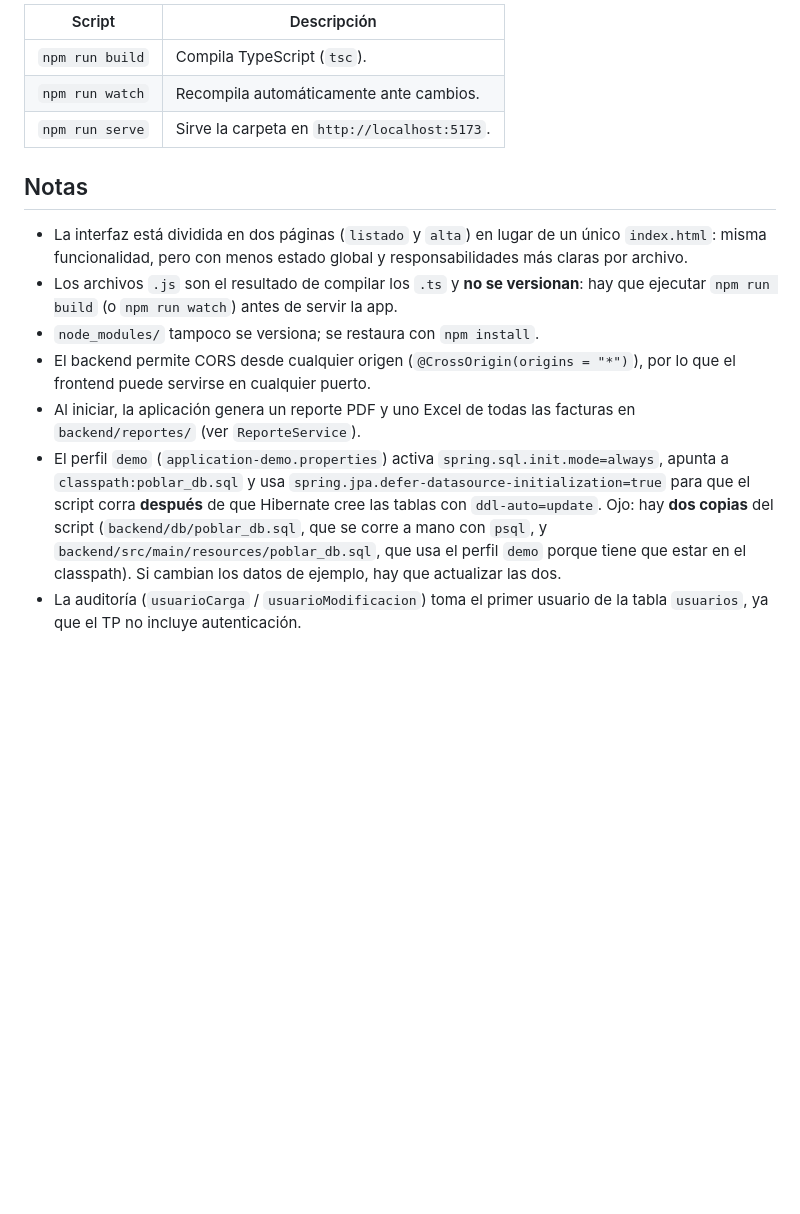
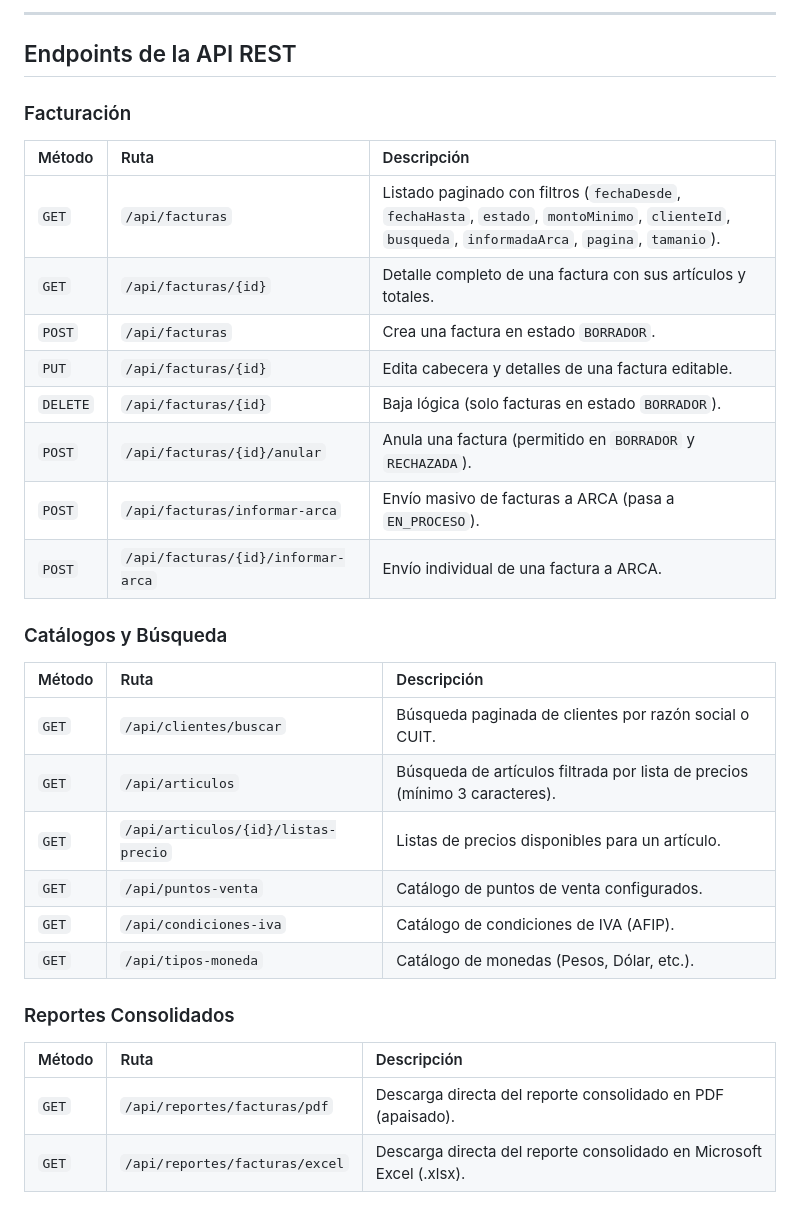
Before and after one commit to m4tiasnt/TPs-Desarrollo-de-Software, a Markdown page: TP6- Facturación Electrónica ARCA-AFIP/Implementación - TP Grupal - Facturación Electrónica ARCA-AFIP/README.md, the part around one of its changes. GitHub-like rendering; blank space fills up the shorter version.

```diff
--- a/TP6- Facturación Electrónica ARCA-AFIP/Implementación - TP Grupal - Facturación Electrónica ARCA-AFIP/README.md
+++ b/TP6- Facturación Electrónica ARCA-AFIP/Implementación - TP Grupal - Facturación Electrónica ARCA-AFIP/README.md
@@ -144,27 +127,35 @@ Luego abrir `http://localhost:5173` en el navegador. El backend debe estar corri
 
-| Script          | Descripción                                        |
-|-----------------|----------------------------------------------------|
-| `npm run build` | Compila TypeScript (`tsc`).                        |
-| `npm run watch` | Recompila automáticamente ante cambios.            |
-| `npm run serve` | Sirve la carpeta en `http://localhost:5173`.       |
+---
 
-## Notas
+## Endpoints de la API REST
 
-- La interfaz está dividida en dos páginas (`listado` y `alta`) en lugar de un
-  único `index.html`: misma funcionalidad, pero con menos estado global y
-  responsabilidades más claras por archivo.
-- Los archivos `.js` son el resultado de compilar los `.ts` y **no se versionan**: hay que ejecutar `npm run build` (o `npm run watch`) antes de servir la app.
-- `node_modules/` tampoco se versiona; se restaura con `npm install`.
-- El backend permite CORS desde cualquier origen (`@CrossOrigin(origins = "*")`), por lo que el frontend puede servirse en cualquier puerto.
-- Al iniciar, la aplicación genera un reporte PDF y uno Excel de todas las
-  facturas en `backend/reportes/` (ver `ReporteService`).
-- El perfil `demo` (`application-demo.properties`) activa `spring.sql.init.mode=always`,
-  apunta a `classpath:poblar_db.sql` y usa
-  `spring.jpa.defer-datasource-initialization=true` para que el script corra
-  **después** de que Hibernate cree las tablas con `ddl-auto=update`.
-  Ojo: hay **dos copias** del script (`backend/db/poblar_db.sql`, que se corre a
-  mano con `psql`, y `backend/src/main/resources/poblar_db.sql`, que usa el perfil
-  `demo` porque tiene que estar en el classpath). Si cambian los datos de ejemplo,
-  hay que actualizar las dos.
-- La auditoría (`usuarioCarga` / `usuarioModificacion`) toma el primer usuario de
-  la tabla `usuarios`, ya que el TP no incluye autenticación.
+### Facturación
+
+| Método | Ruta | Descripción |
+| :--- | :--- | :--- |
+| `GET` | `/api/facturas` | Listado paginado con filtros (`fechaDesde`, `fechaHasta`, `estado`, `montoMinimo`, `clienteId`, `busqueda`, `informadaArca`, `pagina`, `tamanio`). |
+| `GET` | `/api/facturas/{id}` | Detalle completo de una factura con sus artículos y totales. |
+| `POST` | `/api/facturas` | Crea una factura en estado `BORRADOR`. |
+| `PUT` | `/api/facturas/{id}` | Edita cabecera y detalles de una factura editable. |
+| `DELETE` | `/api/facturas/{id}` | Baja lógica (solo facturas en estado `BORRADOR`). |
+| `POST` | `/api/facturas/{id}/anular` | Anula una factura (permitido en `BORRADOR` y `RECHAZADA`). |
+| `POST` | `/api/facturas/informar-arca` | Envío masivo de facturas a ARCA (pasa a `EN_PROCESO`). |
+| `POST` | `/api/facturas/{id}/informar-arca` | Envío individual de una factura a ARCA. |
+
+### Catálogos y Búsqueda
+
+| Método | Ruta | Descripción |
+| :--- | :--- | :--- |
+| `GET` | `/api/clientes/buscar` | Búsqueda paginada de clientes por razón social o CUIT. |
+| `GET` | `/api/articulos` | Búsqueda de artículos filtrada por lista de precios (mínimo 3 caracteres). |
+| `GET` | `/api/articulos/{id}/listas-precio` | Listas de precios disponibles para un artículo. |
+| `GET` | `/api/puntos-venta` | Catálogo de puntos de venta configurados. |
+| `GET` | `/api/condiciones-iva` | Catálogo de condiciones de IVA (AFIP). |
+| `GET` | `/api/tipos-moneda` | Catálogo de monedas (Pesos, Dólar, etc.). |
+
+### Reportes Consolidados
+
+| Método | Ruta | Descripción |
+| :--- | :--- | :--- |
+| `GET` | `/api/reportes/facturas/pdf` | Descarga directa del reporte consolidado en PDF (apaisado). |
+| `GET` | `/api/reportes/facturas/excel` | Descarga directa del reporte consolidado en Microsoft Excel (.xlsx). |
```
Also changed, not shown: other parts of TP6- Facturación Electrónica ARCA-AFIP/Implementación - TP Grupal - Facturación Electrónica ARCA-AFIP/README.md (+81 -98 lines).
